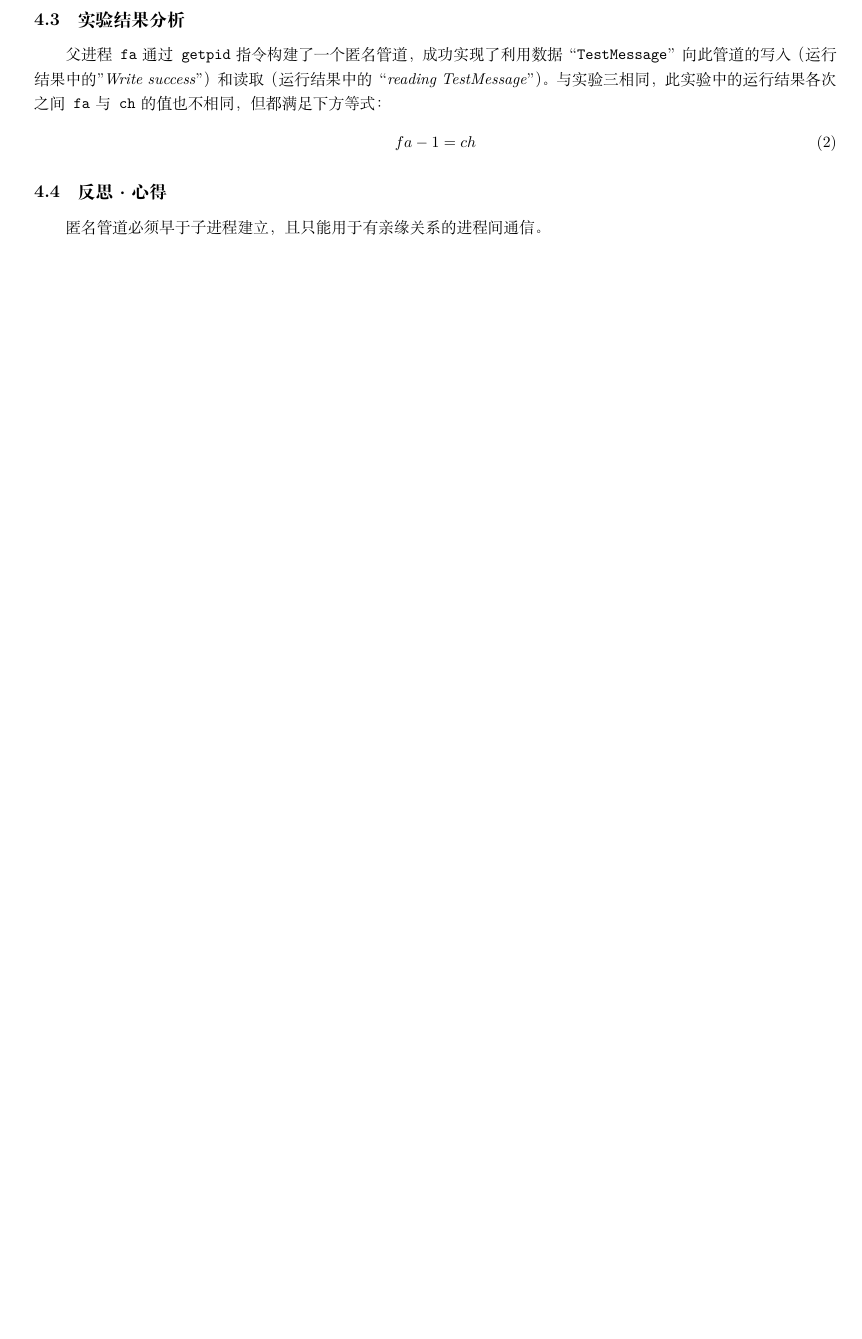
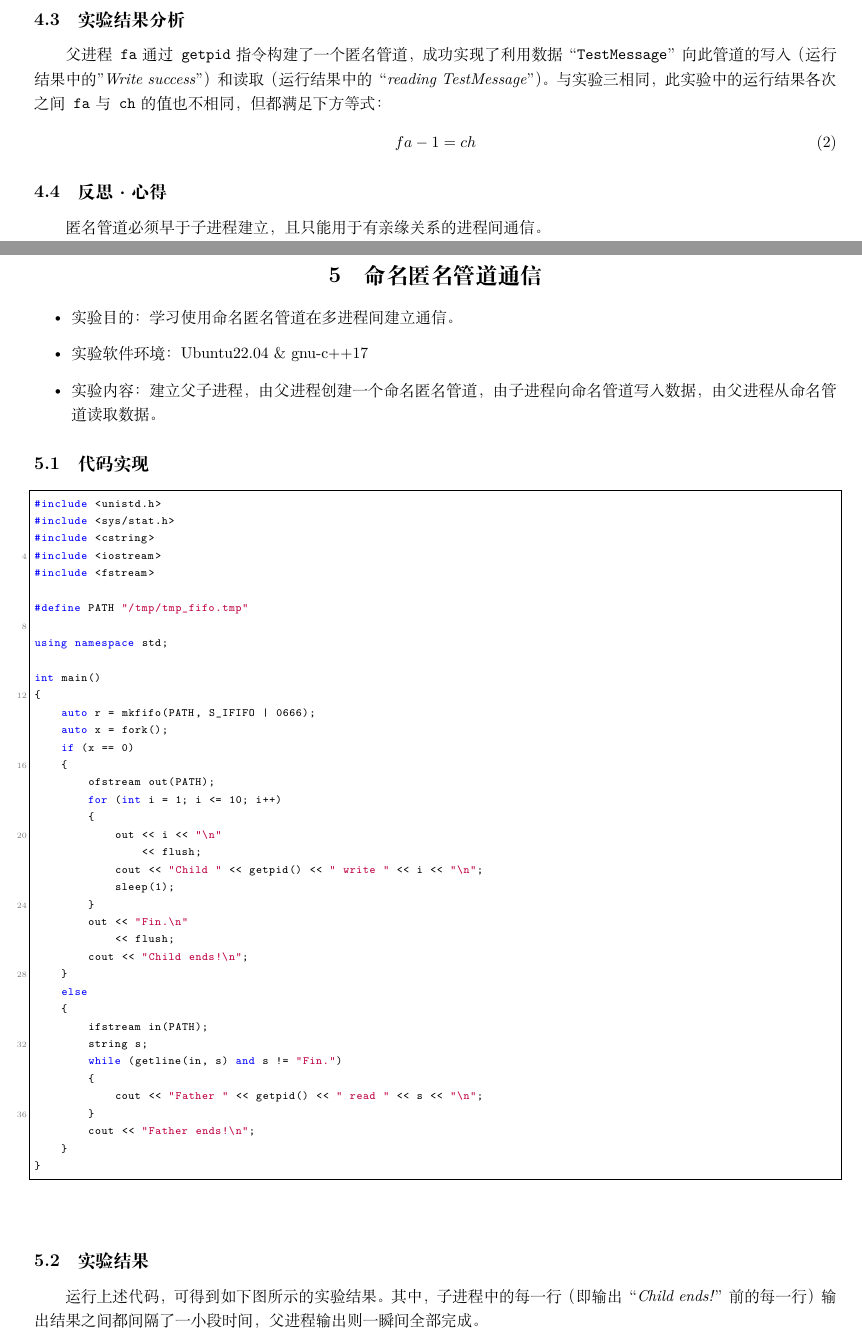
Before and after one commit to K-PK66/OSNXDU-X-, a LaTeX document (BriefReport.tex): part of page 8 of 8 before the commit and two parts of pages 8 and 9 of 10 after it, the two joined at a grey line, cut so that both start at the same text, the shorter picture padded with empty space. Compiled offline with XeLaTeX.

Commit message:
Sixth Submit
Complete 5th exp..

```diff
--- a/BriefReport.tex
+++ b/BriefReport.tex
@@ -240,3 +240,54 @@ int main() {
 \end{equation}
 \subsection{反思·心得}
 匿名管道必须早于子进程建立，且只能用于有亲缘关系的进程间通信。
+\clearpage
+\section{命名匿名管道通信}
+\begin{itemize}
+	\item 实验目的：学习使用命名匿名管道在多进程间建立通信。
+	\item 实验软件环境：Ubuntu22.04 \& gnu-c++17
+	\item 实验内容：建立父子进程，由父进程创建一个命名匿名管道，由子进程向命名管道写入数据，由父进程从命名管道读取数据。
+\end{itemize}
+\subsection{代码实现}
+\begin{lstlisting}[language=c++]
+#include <unistd.h>
+#include <sys/stat.h>
+#include <cstring>
+#include <iostream>
+#include <fstream>
+
+#define PATH "/tmp/tmp_fifo.tmp"
+
+using namespace std;
+
+int main()
+{
+    auto r = mkfifo(PATH, S_IFIFO | 0666);
+    auto x = fork();
+    if (x == 0)
+    {
+        ofstream out(PATH);
+        for (int i = 1; i <= 10; i++)
+        {
+            out << i << "\n"
+                << flush;
+            cout << "Child " << getpid() << " write " << i << "\n";
+            sleep(1);
+        }
+        out << "Fin.\n"
+            << flush;
+        cout << "Child ends!\n";
+    }
+    else
+    {
+        ifstream in(PATH);
+        string s;
+        while (getline(in, s) and s != "Fin.")
+        {
+            cout << "Father " << getpid() << " read " << s << "\n";
+        }
+        cout << "Father ends!\n";
+    }
+}
+\end{lstlisting}
+\subsection{实验结果}
+运行上述代码，可得到如下图所示的实验结果。其中，子进程中的每一行（即输出“\textit{Child ends!}”前的每一行）输出结果之间都间隔了一小段时间，父进程输出则一瞬间全部完成。
@@ -242,0 +298,2 @@ int main() {
+\end{figure}
+\subsection{实验结果分析}
```
Also changed, not shown: BriefReport.pdf, os5.png (added), BriefReport.tex (7 more changed lines), 2 other files.
